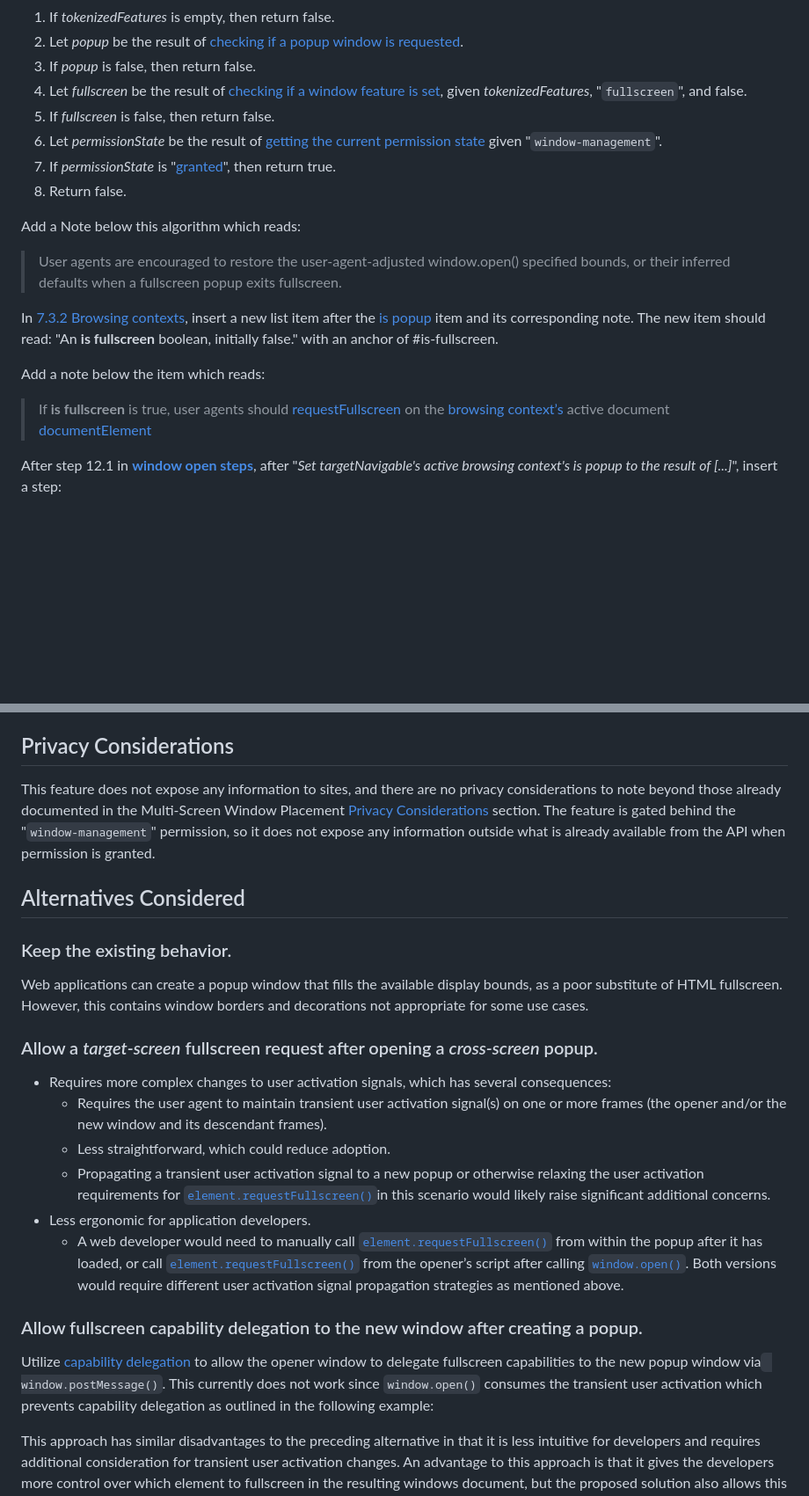
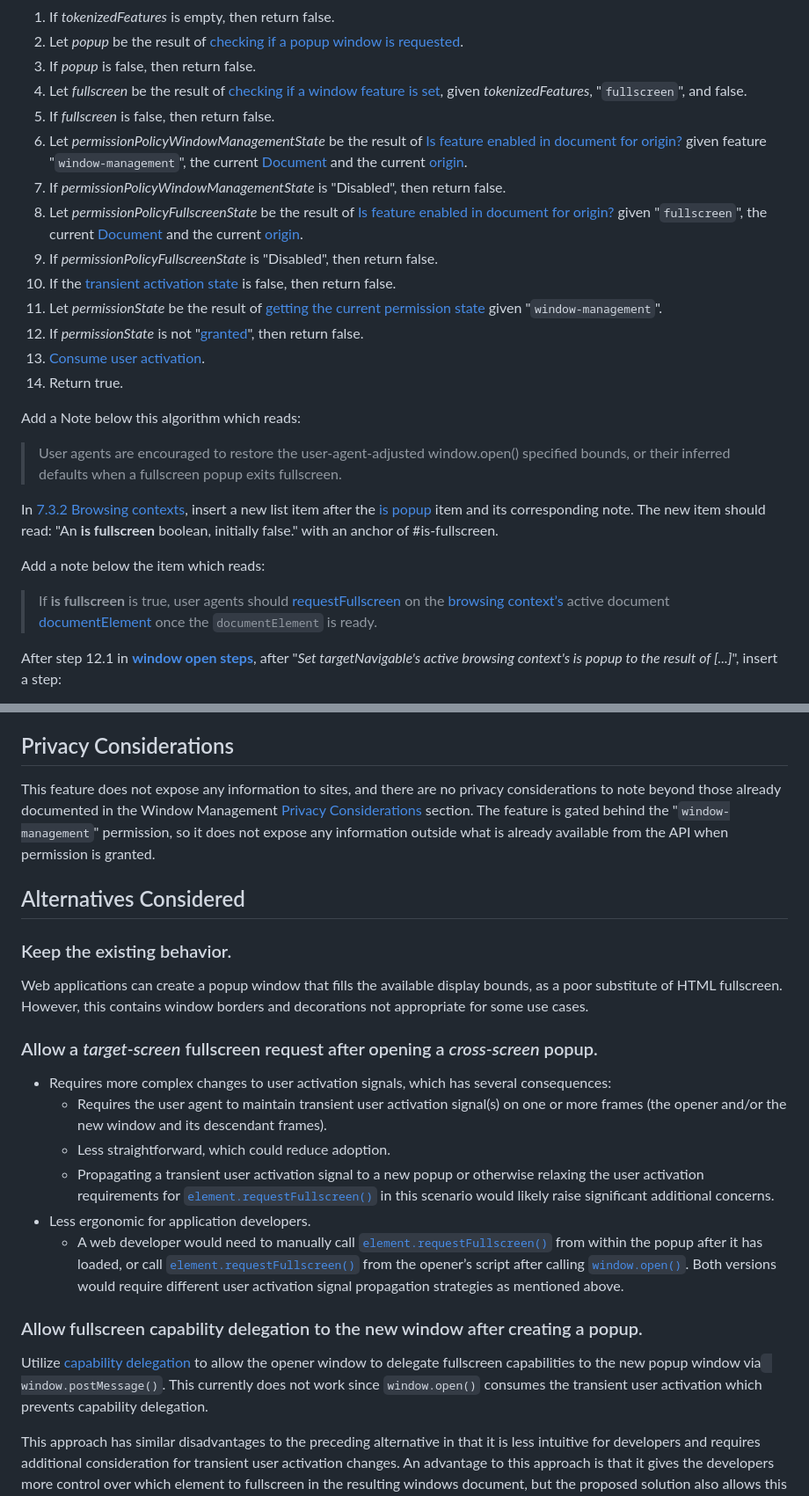
Before and after one commit to w3c/window-management, a Markdown page: EXPLAINER_fullscreen_popups.md, 2 parts joined by grey strips. Shown at 88% size. GitHub-like rendering; blank space fills up the shorter version.

```diff
--- a/EXPLAINER_fullscreen_popups.md
+++ b/EXPLAINER_fullscreen_popups.md
@@ -67,9 +67,15 @@ To **check if a fullscreen window is requested**, given _tokenizedFeatures_:
 3. If _popup_ is false, then return false.
 4. Let _fullscreen_ be the result of [checking if a window feature is set](https://html.spec.whatwg.org/multipage/window-object.html#window-feature-is-set), given _tokenizedFeatures_, "`fullscreen`", and false.
 5. If _fullscreen_ is false, then return false.
-6. Let _permissionState_ be the result of [getting the current permission state](https://w3c.github.io/permissions/#dfn-getting-the-current-permission-state) given "`window-management`".
-7. If _permissionState_ is "[granted](https://w3c.github.io/permissions/#dom-permissionstate-granted)", then return true.
-8. Return false.
+6. Let _permissionPolicyWindowManagementState_ be the result of [Is feature enabled in document for origin?](https://www.w3.org/TR/permissions-policy/#is-feature-enabled) given feature "`window-management`", the current [Document](https://dom.spec.whatwg.org/#document) and the current [origin](https://url.spec.whatwg.org/#concept-url-origin).
+7. If _permissionPolicyWindowManagementState_ is "Disabled", then return false.
+8. Let _permissionPolicyFullscreenState_ be the result of [Is feature enabled in document for origin?](https://www.w3.org/TR/permissions-policy/#is-feature-enabled) given "`fullscreen`", the current [Document](https://dom.spec.whatwg.org/#document) and the current [origin](https://url.spec.whatwg.org/#concept-url-origin).
+9. If _permissionPolicyFullscreenState_ is "Disabled", then return false.
+10. If the [transient activation state](https://html.spec.whatwg.org/multipage/interaction.html#transient-activation) is false, then return false.
+11. Let _permissionState_ be the result of [getting the current permission state](https://w3c.github.io/permissions/#dfn-getting-the-current-permission-state) given "`window-management`".
+12. If _permissionState_ is not "[granted](https://w3c.github.io/permissions/#dom-permissionstate-granted)", then return false.
+13. [Consume user activation](https://html.spec.whatwg.org/multipage/interaction.html#consume-user-activation).
+14. Return true.
 
 Add a Note below this algorithm which reads:
 > User agents are encouraged to restore the user-agent-adjusted window.open() specified bounds, or their inferred defaults when a fullscreen popup exits fullscreen.
@@ -77,7 +83,7 @@ Add a Note below this algorithm which reads:
 In [7.3.2 Browsing contexts](https://html.spec.whatwg.org/multipage/document-sequences.html#windows), insert a new list item after the [is popup](https://html.spec.whatwg.org/multipage/document-sequences.html#is-popup) item and its corresponding note. The new item should read: "An **is fullscreen** boolean, initially false." with an anchor of #is-fullscreen.
 
 Add a note below the item which reads:
-> If **is fullscreen** is true, user agents should [requestFullscreen](https://fullscreen.spec.whatwg.org/#dom-element-requestfullscreen) on the [browsing context’s ](https://html.spec.whatwg.org/multipage/document-sequences.html#browsing-context)active document [documentElement](https://dom.spec.whatwg.org/#dom-document-documentelement)
+> If **is fullscreen** is true, user agents should [requestFullscreen](https://fullscreen.spec.whatwg.org/#dom-element-requestfullscreen) on the [browsing context’s](https://html.spec.whatwg.org/multipage/document-sequences.html#browsing-context) active document [documentElement](https://dom.spec.whatwg.org/#dom-document-documentelement) once the `documentElement` is ready.
 
 After step 12.1 in **[window open steps](https://html.spec.whatwg.org/multipage/nav-history-apis.html#window-open-steps)**, after "_Set targetNavigable's active browsing context's is popup to the result of [...]_", insert a step:
  > Set targetNavigable's [active browsing context](https://html.spec.whatwg.org/multipage/document-sequences.html#nav-bc)'s is fullscreen to the result of [checking if a fullscreen window is requested](https://html.spec.whatwg.org/multipage/nav-history-apis.html#popup-window-is-requested), given tokenizedFeatures.
@@ -141,9 +144,10 @@ This is partially mitigated by gating this feature on the "`window-management`"
 This could also be mitigated further by having the user agent show a fullscreen bubble when the user first interacts with the cross-display fullscreen window or by showing a bubble on the screen where the user activation took place (i.e. "Window went fullscreen on display ###"), or both. In these scenarios, there is a higher confidence that the user will see a fullscreen bubble.
 
 ## Privacy Considerations
-This feature does not expose any information to sites, and there are no privacy considerations to note beyond those already documented in the Multi-Screen Window Placement [Privacy Considerations](https://www.w3.org/TR/window-placement/#privacy) section. The feature is gated behind the "`window-management`" permission, so it does not expose any information outside what is already available from the API when permission is granted.
+This feature does not expose any information to sites, and there are no privacy considerations to note beyond those already documented in the Window Management [Privacy Considerations](https://www.w3.org/TR/window-management/#privacy) section. The feature is gated behind the "`window-management`" permission, so it does not expose any information outside what is already available from the API when permission is granted.
 
 ## Alternatives Considered
+
 ### Keep the existing behavior.
 Web applications can create a popup window that fills the available display bounds, as a poor substitute of HTML fullscreen. However, this contains window borders and decorations not appropriate for some use cases.
 
@@ -151,11 +155,11 @@ Web applications can create a popup window that fills the available display boun
 *   Requires more complex changes to user activation signals, which has several consequences:
     *   Requires the user agent to maintain transient user activation signal(s) on one or more frames (the opener and/or the new window and its descendant frames).
     *   Less straightforward, which could reduce adoption.
-    *   Propagating a transient user activation signal to a new popup or otherwise relaxing the user activation requirements for [`element.requestFullscreen()`](https://fullscreen.spec.whatwg.org/#ref-for-dom-element-requestfullscreen%E2%91%A0)in this scenario would likely raise significant additional concerns.
+    *   Propagating a transient user activation signal to a new popup or otherwise relaxing the user activation requirements for [`element.requestFullscreen()`](https://fullscreen.spec.whatwg.org/#ref-for-dom-element-requestfullscreen%E2%91%A0) in this scenario would likely raise significant additional concerns.
 *   Less ergonomic for application developers.
     *   A web developer would need to manually call [`element.requestFullscreen()`](https://fullscreen.spec.whatwg.org/#ref-for-dom-element-requestfullscreen%E2%91%A0) from within the popup after it has loaded, or call [`element.requestFullscreen()`](https://fullscreen.spec.whatwg.org/#ref-for-dom-element-requestfullscreen%E2%91%A0) from the opener’s script after calling [`window.open()`](https://html.spec.whatwg.org/multipage/window-object.html#dom-open-dev). Both versions would require different user activation signal propagation strategies as mentioned above.
 
 ### Allow fullscreen capability delegation to the new window after creating a popup.
-Utilize [capability delegation](https://wicg.github.io/capability-delegation/spec.html) to allow the opener window to delegate fullscreen capabilities to the new popup window via` window.postMessage()`. This currently does not work since `window.open()` consumes the transient user activation which prevents capability delegation as outlined in the following example:
+Utilize [capability delegation](https://wicg.github.io/capability-delegation/spec.html) to allow the opener window to delegate fullscreen capabilities to the new popup window via` window.postMessage()`. This currently does not work since `window.open()` consumes the transient user activation which prevents capability delegation.
 
 This approach has similar disadvantages to the preceding alternative in that it is less intuitive for developers and requires additional consideration for transient user activation changes. An advantage to this approach is that it gives the developers more control over which element to fullscreen in the resulting windows document, but the proposed solution also allows this with some (albeit less straightforward) procedures.
```
Also changed, not shown: other parts of EXPLAINER_fullscreen_popups.md (+17 -20 lines), security_and_privacy_fullscreen_popups.md (+1 -3 lines).
